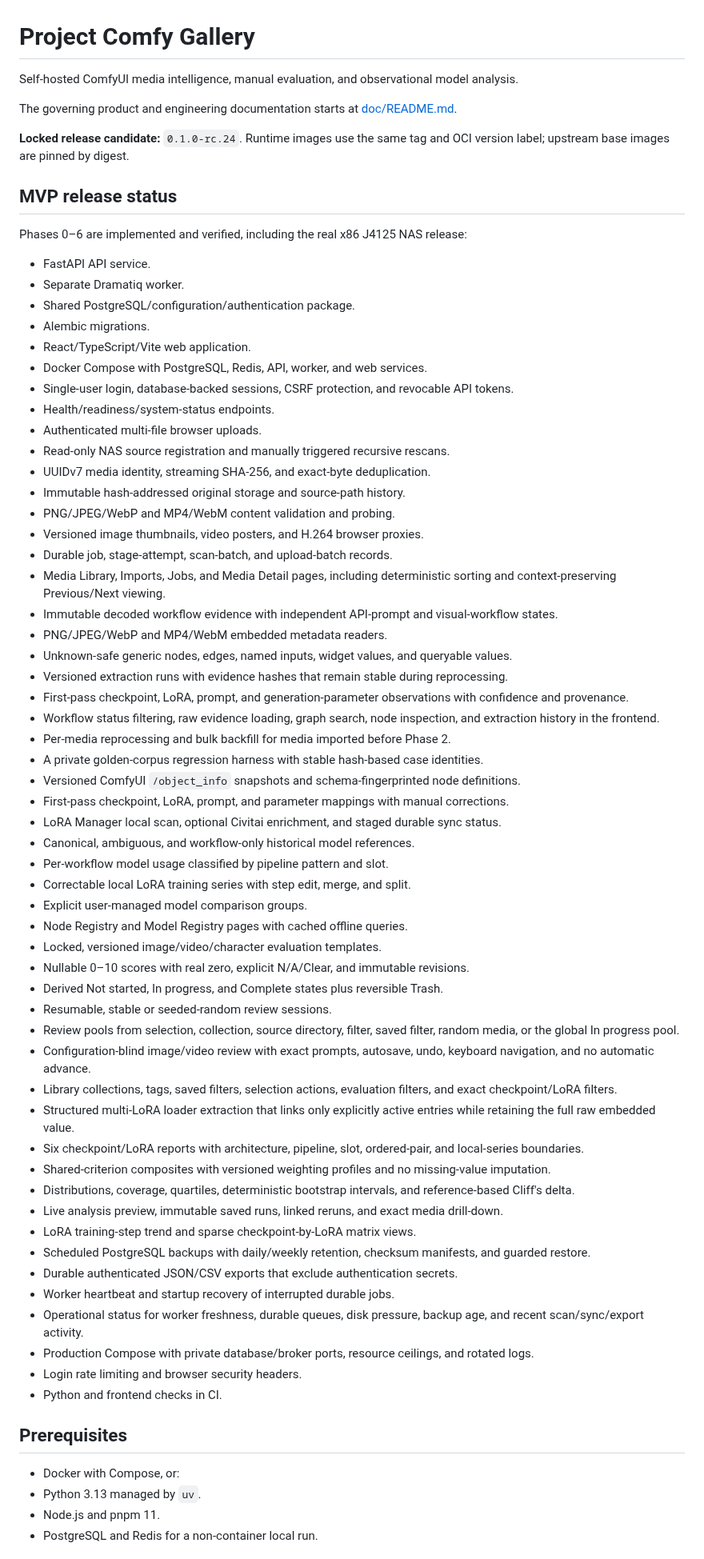
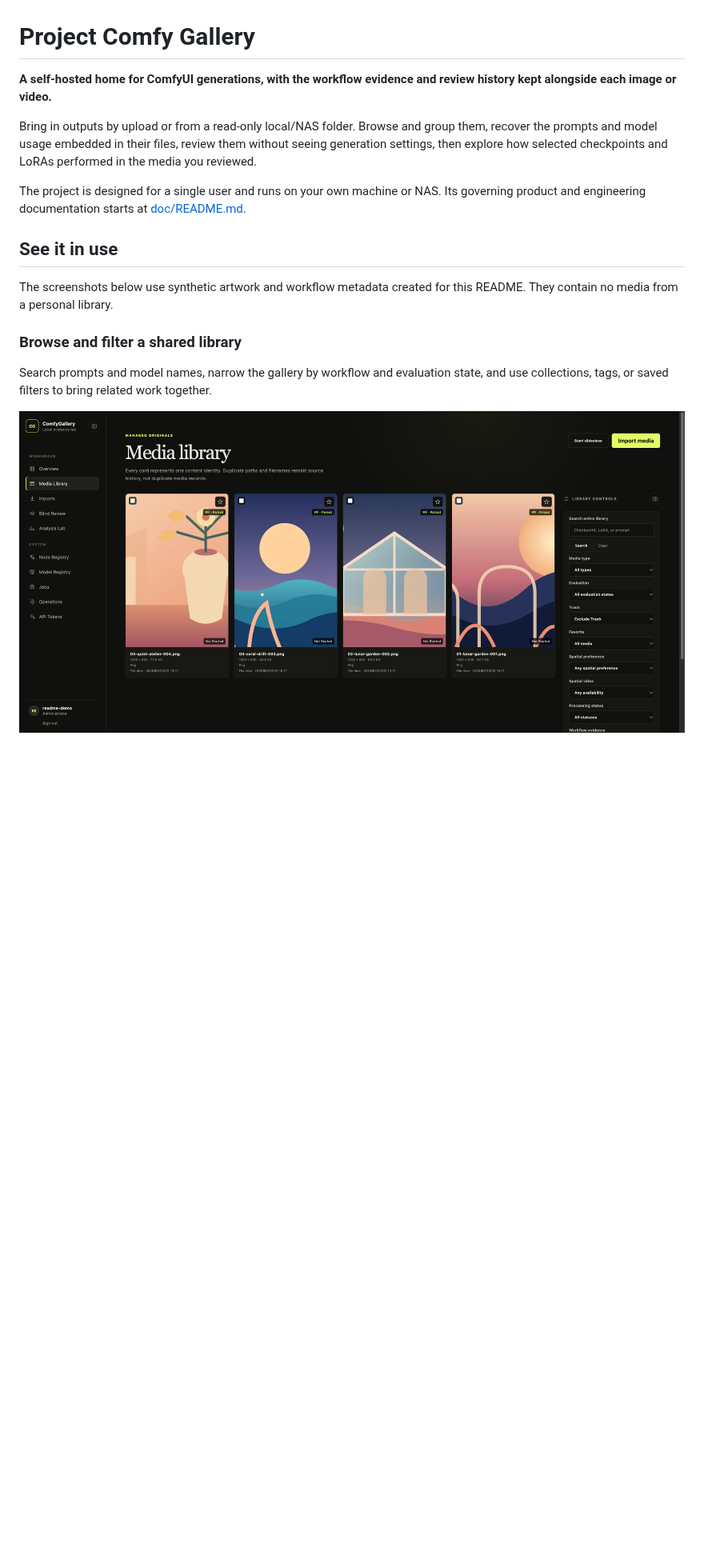
Before and after one commit to blkot/ProjectComfyGallery, a Markdown page: README.md, the part around one of its changes. Shown at 80% size. GitHub-like rendering; pictures changed too: doc/screenshots/library.png (added); blank space fills up the shorter version.

```diff
--- a/README.md
+++ b/README.md
@@ -1,88 +1,26 @@
 # Project Comfy Gallery
 
-Self-hosted ComfyUI media intelligence, manual evaluation, and observational model analysis.
+**A self-hosted home for ComfyUI generations, with the workflow evidence and review history kept alongside each image or video.**
 
-The governing product and engineering documentation starts at [doc/README.md](doc/README.md).
+Bring in outputs by upload or from a read-only local/NAS folder. Browse and group
+them, recover the prompts and model usage embedded in their files, review them
+without seeing generation settings, then explore how selected checkpoints and
+LoRAs performed in the media you reviewed.
 
-**Locked release candidate:** `0.1.0-rc.24`. Runtime images use the same tag and
-OCI version label; upstream base images are pinned by digest.
+The project is designed for a single user and runs on your own machine or NAS.
+Its governing product and engineering documentation starts at
+[doc/README.md](doc/README.md).
 
-## MVP release status
+## See it in use
 
-Phases 0–6 are implemented and verified, including the real x86 J4125 NAS release:
+The screenshots below use synthetic artwork and workflow metadata created for
+this README. They contain no media from a personal library.
 
-- FastAPI API service.
-- Separate Dramatiq worker.
-- Shared PostgreSQL/configuration/authentication package.
-- Alembic migrations.
-- React/TypeScript/Vite web application.
-- Docker Compose with PostgreSQL, Redis, API, worker, and web services.
-- Single-user login, database-backed sessions, CSRF protection, and revocable API tokens.
-- Health/readiness/system-status endpoints.
-- Authenticated multi-file browser uploads.
-- Read-only NAS source registration and manually triggered recursive rescans.
-- UUIDv7 media identity, streaming SHA-256, and exact-byte deduplication.
-- Immutable hash-addressed original storage and source-path history.
-- PNG/JPEG/WebP and MP4/WebM content validation and probing.
-- Versioned image thumbnails, video posters, and H.264 browser proxies.
-- Durable job, stage-attempt, scan-batch, and upload-batch records.
-- Media Library, Imports, Jobs, and Media Detail pages, including deterministic
-  sorting and context-preserving Previous/Next viewing.
-- Immutable decoded workflow evidence with independent API-prompt and visual-workflow
-  states.
-- PNG/JPEG/WebP and MP4/WebM embedded metadata readers.
-- Unknown-safe generic nodes, edges, named inputs, widget values, and queryable values.
-- Versioned extraction runs with evidence hashes that remain stable during reprocessing.
-- First-pass checkpoint, LoRA, prompt, and generation-parameter observations with
-  confidence and provenance.
-- Workflow status filtering, raw evidence loading, graph search, node inspection, and
-  extraction history in the frontend.
-- Per-media reprocessing and bulk backfill for media imported before Phase 2.
-- A private golden-corpus regression harness with stable hash-based case identities.
-- Versioned ComfyUI `/object_info` snapshots and schema-fingerprinted node definitions.
-- First-pass checkpoint, LoRA, prompt, and parameter mappings with manual corrections.
-- LoRA Manager local scan, optional Civitai enrichment, and staged durable sync status.
-- Canonical, ambiguous, and workflow-only historical model references.
-- Per-workflow model usage classified by pipeline pattern and slot.
-- Correctable local LoRA training series with step edit, merge, and split.
-- Explicit user-managed model comparison groups.
-- Node Registry and Model Registry pages with cached offline queries.
-- Locked, versioned image/video/character evaluation templates.
-- Nullable 0–10 scores with real zero, explicit N/A/Clear, and immutable revisions.
-- Derived Not started, In progress, and Complete states plus reversible Trash.
-- Resumable, stable or seeded-random review sessions.
-- Review pools from selection, collection, source directory, filter, saved filter,
-  random media, or the global In progress pool.
-- Configuration-blind image/video review with exact prompts, autosave, undo, keyboard
-  navigation, and no automatic advance.
-- Library collections, tags, saved filters, selection actions, evaluation filters,
-  and exact checkpoint/LoRA filters.
-- Structured multi-LoRA loader extraction that links only explicitly active entries
-  while retaining the full raw embedded value.
-- Six checkpoint/LoRA reports with architecture, pipeline, slot, ordered-pair, and
-  local-series boundaries.
-- Shared-criterion composites with versioned weighting profiles and no missing-value
-  imputation.
-- Distributions, coverage, quartiles, deterministic bootstrap intervals, and
-  reference-based Cliff's delta.
-- Live analysis preview, immutable saved runs, linked reruns, and exact media
-  drill-down.
-- LoRA training-step trend and sparse checkpoint-by-LoRA matrix views.
-- Scheduled PostgreSQL backups with daily/weekly retention, checksum manifests, and
-  guarded restore.
-- Durable authenticated JSON/CSV exports that exclude authentication secrets.
-- Worker heartbeat and startup recovery of interrupted durable jobs.
-- Operational status for worker freshness, durable queues, disk pressure, backup
-  age, and recent scan/sync/export activity.
-- Production Compose with private database/broker ports, resource ceilings, and
-  rotated logs.
-- Login rate limiting and browser security headers.
-- Python and frontend checks in CI.
+### Browse and filter a shared library
 
-## Prerequisites
+Search prompts and model names, narrow the gallery by workflow and evaluation
+state, and use collections, tags, or saved filters to bring related work
+together.
 
-- Docker with Compose, or:
-- Python 3.13 managed by `uv`.
-- Node.js and pnpm 11.
-- PostgreSQL and Redis for a non-container local run.
+![Media Library with example images and library filters](doc/screenshots/library.png)
 
```
Also changed, not shown: other parts of README.md (+134 -55 lines), doc/README.md (+2 -0 lines), doc/screenshots/blind-review.png (added), doc/screenshots/media-evidence.png (added).
